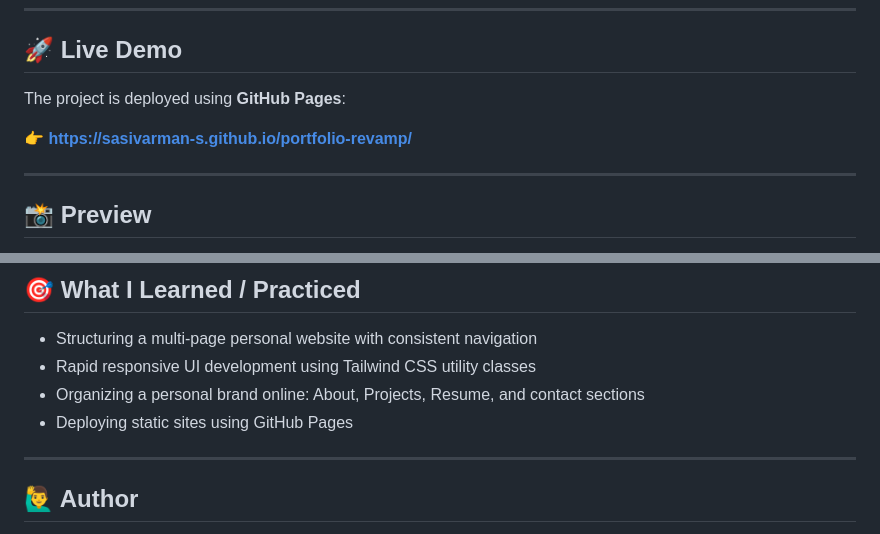
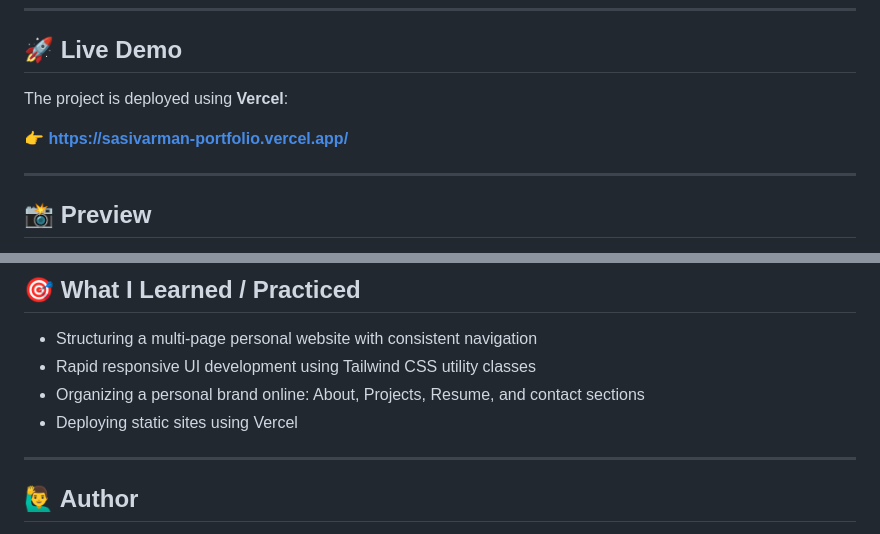
Before and after one commit to sasivarman-s/Sasivarman-portfolio, a Markdown page: README.md, 2 parts joined by grey strips. Drawn GitHub-style.

Commit message:
Change live demo link to Vercel deployment
Updated links to reflect new deployment on Vercel.

```diff
--- a/README.md
+++ b/README.md
@@ -46,9 +46,9 @@ This is my personal **portfolio website**, built entirely with **HTML** and **Ta
 
 ## 🚀 Live Demo
 
-The project is deployed using **GitHub Pages**:
+The project is deployed using **Vercel**:
 
-👉 **[https://sasivarman-s.github.io/portfolio-revamp/](https://sasivarman-s.github.io/portfolio-revamp/)**
+👉 **[https://sasivarman-portfolio.vercel.app/](https://sasivarman-portfolio.vercel.app/)**
 
 ---
 
@@ -101,7 +101,7 @@ portfolio-revamp/
 - Structuring a multi-page personal website with consistent navigation
 - Rapid responsive UI development using Tailwind CSS utility classes
 - Organizing a personal brand online: About, Projects, Resume, and contact sections
-- Deploying static sites using GitHub Pages
+- Deploying static sites using Vercel
 
 ---
 
```
Also changed, not shown: other parts of README.md (+2 -2 lines).
